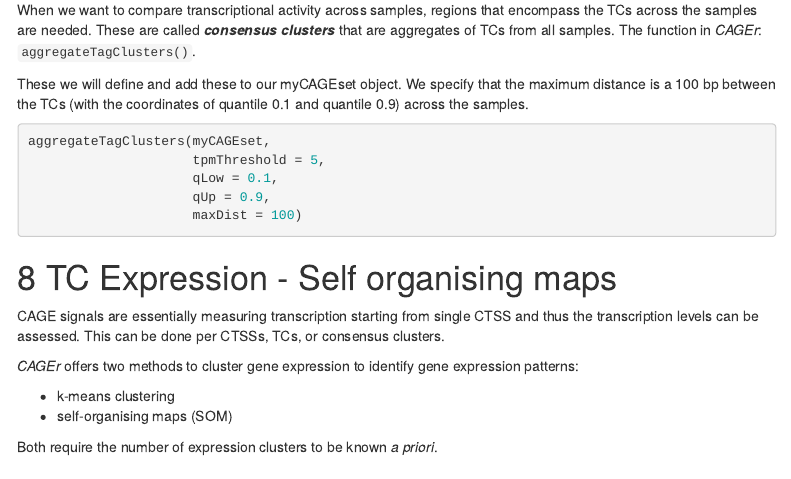
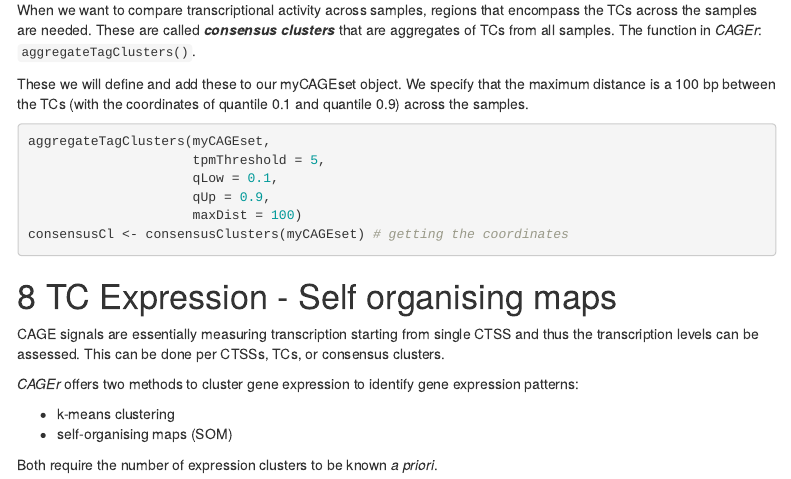
Before and after one commit to leonieroos/CAGEr-F6-workshop, an R Markdown document (tutorial/tutorial_fullVersion.Rmd): the page in a window 1100 px wide, from 3760 px down. Rendered offline with R 4.5, knitr and Pandoc, with nearby package versions; menus at the side of the page are left out.

Commit message:
update to presentation

````diff
--- a/tutorial/tutorial_fullVersion.Rmd
+++ b/tutorial/tutorial_fullVersion.Rmd
@@ -190,6 +190,7 @@ aggregateTagClusters(myCAGEset,
                      qLow = 0.1,
                      qUp = 0.9,
                      maxDist = 100)
+consensusCl <- consensusClusters(myCAGEset) # getting the coordinates
 ```
 
 # TC Expression - Self organising maps
````
Also changed, not shown: tutorial/cager_package_nocode.pdf (added).
